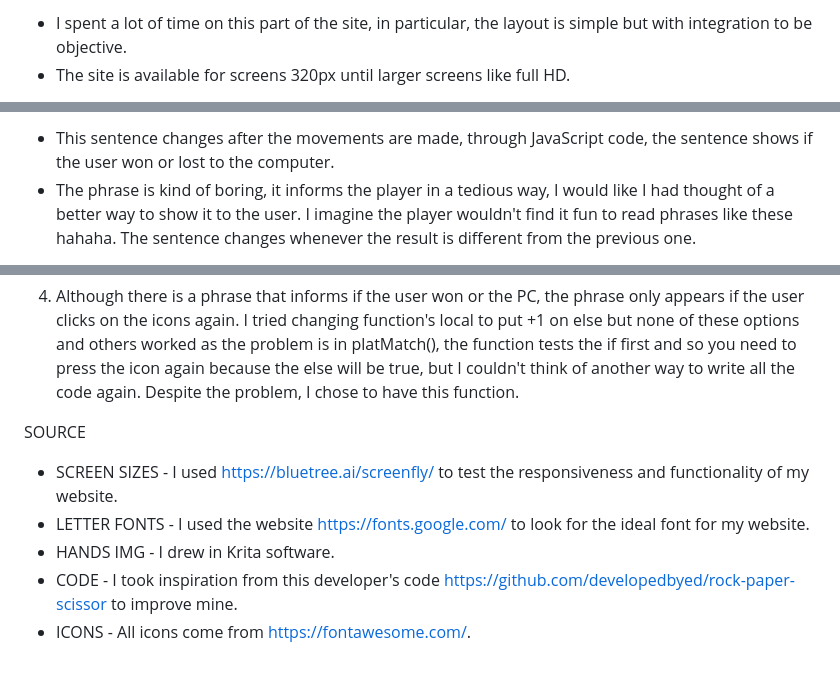
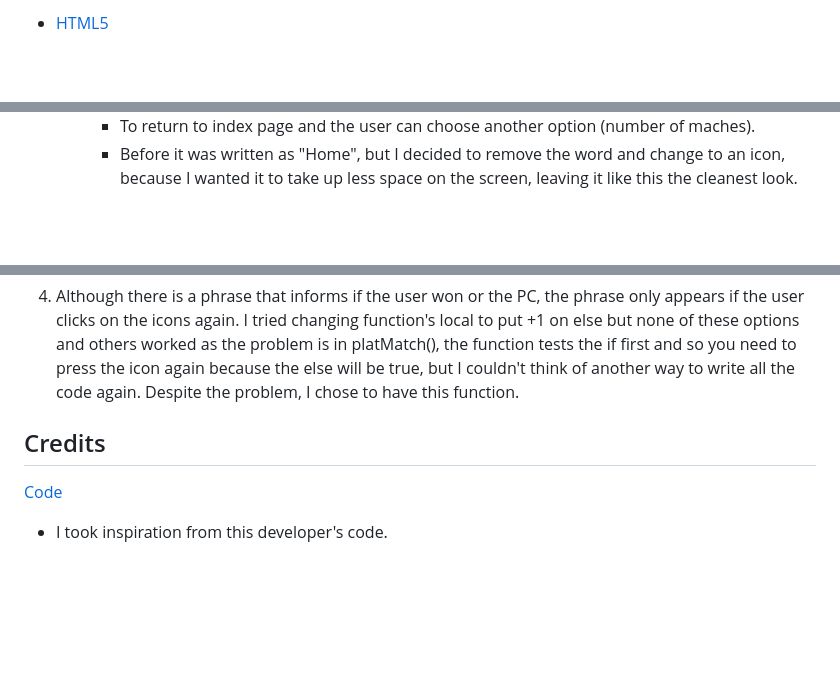
Before and after one commit to Code-Institute-Submissions/KrouTm-RockPaperScissorsLizardSpock_JuneResub, a Markdown page: README.md, 3 parts joined by grey strips. Drawn GitHub-style; blank space fills up the shorter version.

```diff
--- a/README.md
+++ b/README.md
@@ -17,4 +25,3 @@ NUMBER OF MACHES
 
-- I spent a lot of time on this part of the site, in particular, the layout is simple but with integration to be objective.
-- The site is available for screens 320px until larger screens like full HD.
+- [HTML5](https://en.wikipedia.org/wiki/HTML5)
 
@@ -52,4 +81,4 @@ MAKE YOUR CHOICE:
 
-- This sentence changes after the movements are made, through JavaScript code, the sentence shows if the user won or lost to the computer.
-- The phrase is kind of boring, it informs the player in a tedious way, I would like I had thought of a better way to show it to the user. I imagine the player wouldn't find it fun to read phrases like these hahaha. The sentence changes whenever the result is different from the previous one.
+        - To return to index page and the user can choose another option (number of maches).
+        - Before it was written as "Home", but I decided to remove the word and change to an icon, because I wanted it to take up less space on the screen, leaving it like this the cleanest look.
 
@@ -70,10 +126,7 @@ BUGS AND SETTINGS
 
 4. Although there is a phrase that informs if the user won or the PC, the phrase only appears if the user clicks on the icons again. I tried changing function's local to put +1 on else but none of these options and others worked as the problem is in platMatch(), the function tests the if first and so you need to press the icon again because the else will be true, but I couldn't think of another way to write all the code again. Despite the problem, I chose to have this function.
 
-SOURCE
+## Credits
 
-- SCREEN SIZES - I used https://bluetree.ai/screenfly/ to test the responsiveness and functionality of my website.
-- LETTER FONTS - I used the website https://fonts.google.com/ to look for the ideal font for my website.
-- HANDS IMG - I drew in Krita software.
-- CODE - I took inspiration from this developer's code https://github.com/developedbyed/rock-paper-scissor to improve mine.
-- ICONS - All icons come from https://fontawesome.com/.
+[Code](https://github.com/developedbyed/rock-paper-scissor)
++ I took inspiration from this developer's code.
```
Also changed, not shown: other parts of README.md (+89 -32 lines), screenshots/Mickey.png (added), 3 other files.
